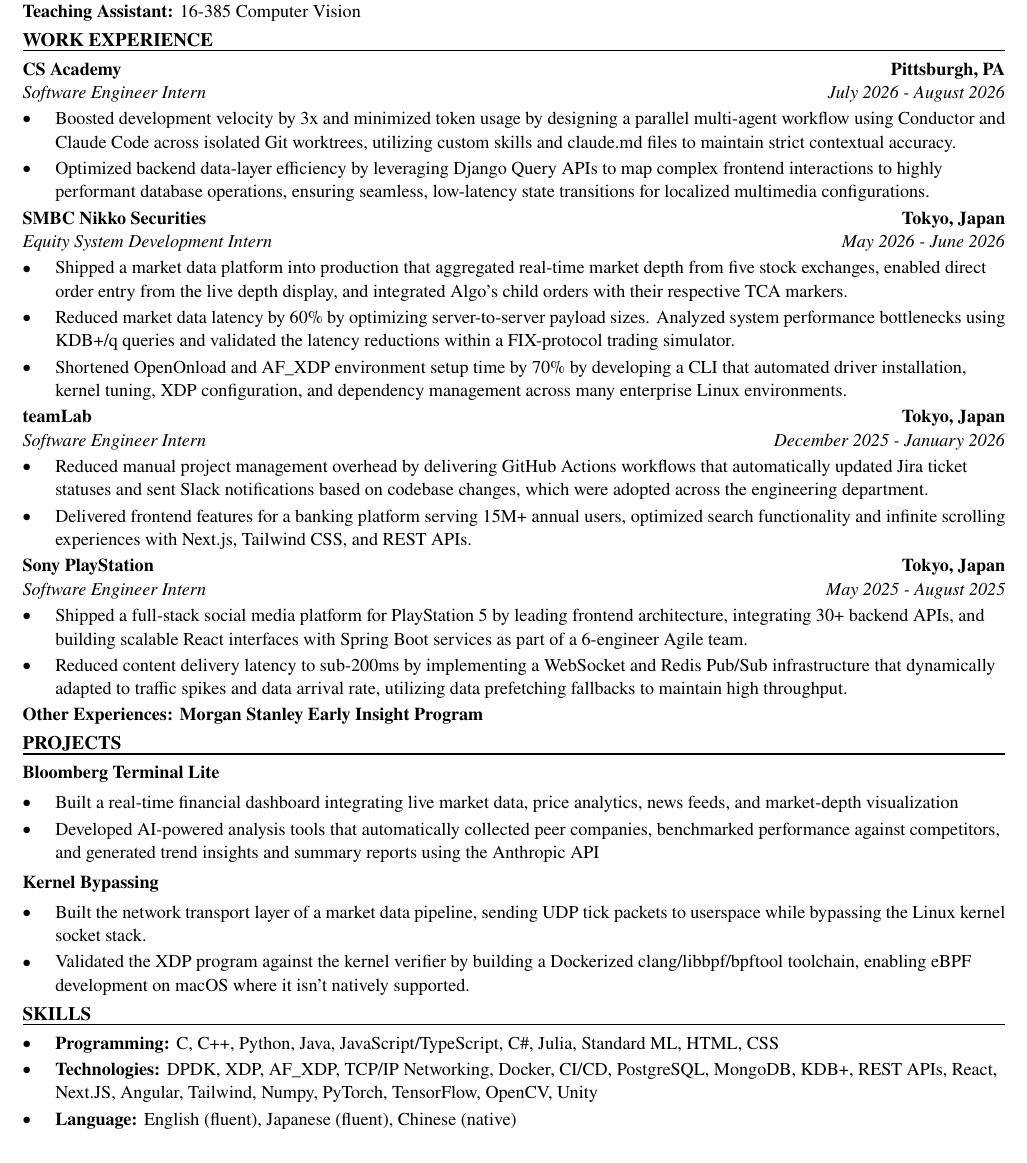
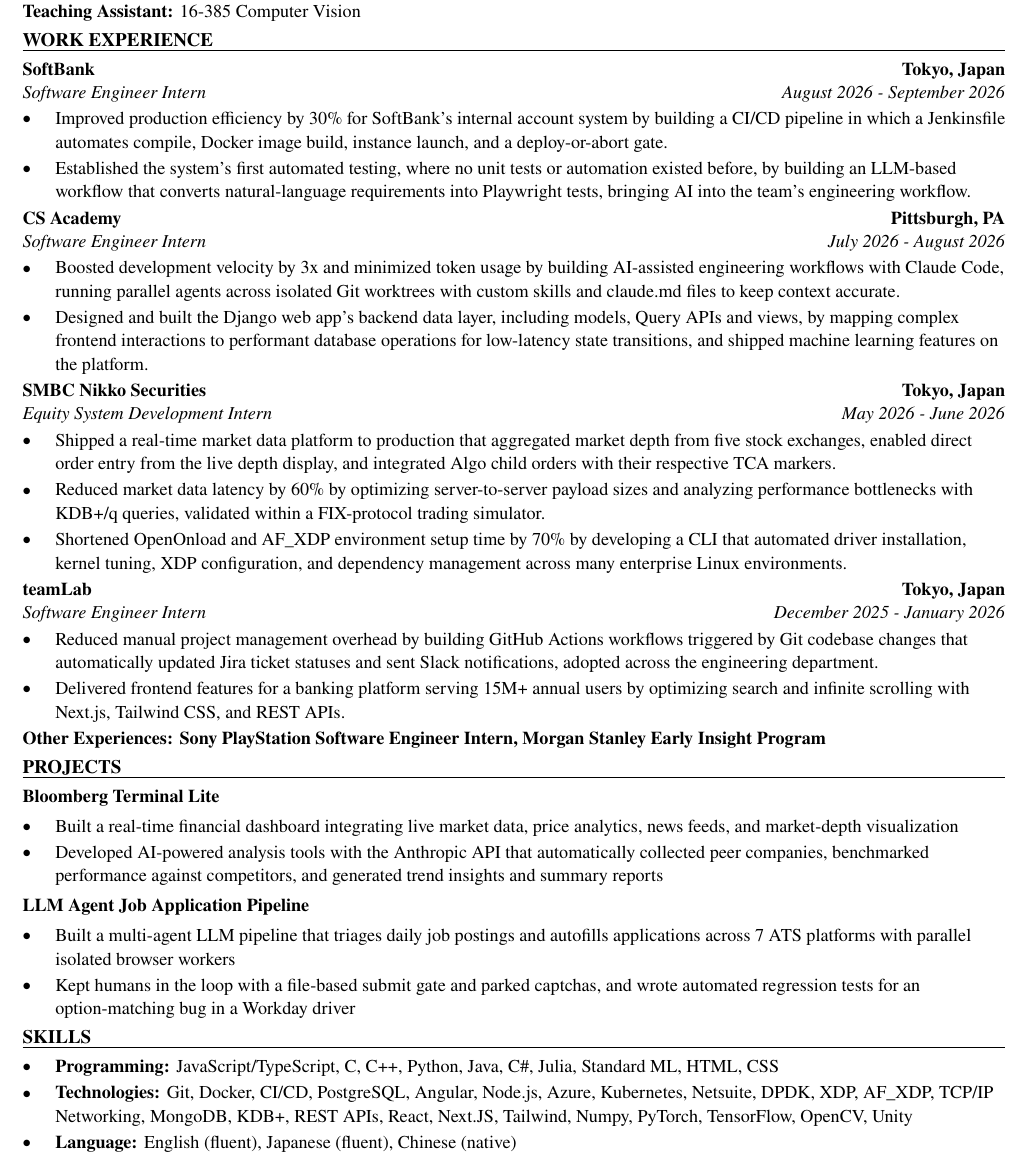
Before and after one commit to xinyichan04/resume, a LaTeX CV (resume.tex, which reads skills.tex): part of the page, cut so that both start at the same text. Compiled offline with pdfLaTeX.

Commit message:
Tailor for PTC: Software Engineering Intern (ATS score 74.2 -> 100.0)

```diff
--- a/resume.tex
+++ b/resume.tex
@@ -50,43 +50,43 @@
 \textbf{Teaching Assistant:} 16-385 Computer Vision
 
 \section*{WORK EXPERIENCE}
+\entry{SoftBank}{Tokyo, Japan}{Software Engineer Intern}{August 2026 - September 2026}
+\begin{itemize}
+  \item Improved production efficiency by 30\% for SoftBank's internal account system by building a CI/CD pipeline in which a Jenkinsfile automates compile, Docker image build, instance launch, and a deploy-or-abort gate.
+  \item Established the system's first automated testing, where no unit tests or automation existed before, by building an LLM-based workflow that converts natural-language requirements into Playwright tests, bringing AI into the team's engineering workflow.
+\end{itemize}
+
 \entry{CS Academy}{Pittsburgh, PA}{Software Engineer Intern}{July 2026 - August 2026}
 \begin{itemize}
-  \item Boosted development velocity by 3x and minimized token usage by designing a parallel multi-agent workflow using Conductor and Claude Code across isolated Git worktrees, utilizing custom skills and claude.md files to maintain strict contextual accuracy.
-  \item Optimized backend data-layer efficiency by leveraging Django Query APIs to map complex frontend interactions to highly performant database operations, ensuring seamless, low-latency state transitions for localized multimedia configurations.
+  \item Boosted development velocity by 3x and minimized token usage by building AI-assisted engineering workflows with Claude Code, running parallel agents across isolated Git worktrees with custom skills and claude.md files to keep context accurate.
+  \item Designed and built the Django web app's backend data layer, including models, Query APIs and views, by mapping complex frontend interactions to performant database operations for low-latency state transitions, and shipped machine learning features on the platform.
 \end{itemize}
 
 \entry{SMBC Nikko Securities}{Tokyo, Japan}{Equity System Development Intern}{May 2026 - June 2026}
 \begin{itemize}
-  \item Shipped a market data platform into production that aggregated real-time market depth from five stock exchanges, enabled direct order entry from the live depth display, and integrated Algo's child orders with their respective TCA markers.
-  \item Reduced market data latency by 60\% by optimizing server-to-server payload sizes. Analyzed system performance bottlenecks using KDB+/q queries and validated the latency reductions within a FIX-protocol trading simulator.
+  \item Shipped a real-time market data platform to production that aggregated market depth from five stock exchanges, enabled direct order entry from the live depth display, and integrated Algo child orders with their respective TCA markers.
+  \item Reduced market data latency by 60\% by optimizing server-to-server payload sizes and analyzing performance bottlenecks with KDB+/q queries, validated within a FIX-protocol trading simulator.
   \item Shortened OpenOnload and AF\_XDP environment setup time by 70\% by developing a CLI that automated driver installation, kernel tuning, XDP configuration, and dependency management across many enterprise Linux environments.
 \end{itemize}
 
 \entry{teamLab}{Tokyo, Japan}{Software Engineer Intern}{December 2025 - January 2026}
 \begin{itemize}
-  \item Reduced manual project management overhead by delivering GitHub Actions workflows that automatically updated Jira ticket statuses and sent Slack notifications based on codebase changes, which were adopted across the engineering department.
-  \item Delivered frontend features for a banking platform serving 15M+ annual users, optimized search functionality and infinite scrolling experiences with Next.js, Tailwind CSS, and REST APIs.
+  \item Reduced manual project management overhead by building GitHub Actions workflows triggered by Git codebase changes that automatically updated Jira ticket statuses and sent Slack notifications, adopted across the engineering department.
+  \item Delivered frontend features for a banking platform serving 15M+ annual users by optimizing search and infinite scrolling with Next.js, Tailwind CSS, and REST APIs.
 \end{itemize}
-
-\entry{Sony PlayStation}{Tokyo, Japan}{Software Engineer Intern}{May 2025 - August 2025}
-\begin{itemize}
-  \item Shipped a full-stack social media platform for PlayStation 5 by leading frontend architecture, integrating 30+ backend APIs, and building scalable React interfaces with Spring Boot services as part of a 6-engineer Agile team.
-  \item Reduced content delivery latency to sub-200ms by implementing a WebSocket and Redis Pub/Sub infrastructure that dynamically adapted to traffic spikes and data arrival rate, utilizing data prefetching fallbacks to maintain high throughput.
-\end{itemize}
-\textbf{Other Experiences: Morgan Stanley Early Insight Program}
+\textbf{Other Experiences: Sony PlayStation Software Engineer Intern, Morgan Stanley Early Insight Program}
 
 \section*{PROJECTS}
 \textbf{Bloomberg Terminal Lite}\par\vspace{2pt}
 \begin{itemize}
   \item Built a real-time financial dashboard integrating live market data, price analytics, news feeds, and market-depth visualization
-  \item Developed AI-powered analysis tools that automatically collected peer companies, benchmarked performance against competitors, and generated trend insights and summary reports using the Anthropic API
+  \item Developed AI-powered analysis tools with the Anthropic API that automatically collected peer companies, benchmarked performance against competitors, and generated trend insights and summary reports
 \end{itemize}
 \vspace{2pt}
-\textbf{Kernel Bypassing}\par\vspace{2pt}
+\textbf{LLM Agent Job Application Pipeline}\par\vspace{2pt}
 \begin{itemize}
-  \item Built the network transport layer of a market data pipeline, sending UDP tick packets to userspace while bypassing the Linux kernel socket stack.
-  \item Validated the XDP program against the kernel verifier by building a Dockerized clang/libbpf/bpftool toolchain, enabling eBPF development on macOS where it isn't natively supported.
+  \item Built a multi-agent LLM pipeline that triages daily job postings and autofills applications across 7 ATS platforms with parallel isolated browser workers
+  \item Kept humans in the loop with a file-based submit gate and parked captchas, and wrote automated regression tests for an option-matching bug in a Workday driver
 \end{itemize}
 
 \input{skills.tex}
--- a/skills.tex
+++ b/skills.tex
@@ -1,7 +1,7 @@
 % SKILLS section: the ONLY part the tailoring system rewrites.
 \section*{SKILLS}
 \begin{itemize}
-  \item \textbf{Programming:} C, C++, Python, Java, JavaScript/TypeScript, C\#, Julia, Standard ML, HTML, CSS
-  \item \textbf{Technologies:} DPDK, XDP, AF\_XDP, TCP/IP Networking, Docker, CI/CD, PostgreSQL, MongoDB, KDB+, REST APIs, React, Next.JS, Angular, Tailwind, Numpy, PyTorch, TensorFlow, OpenCV, Unity
+  \item \textbf{Programming:} JavaScript/TypeScript, C, C++, Python, Java, C\#, Julia, Standard ML, HTML, CSS
+  \item \textbf{Technologies:} Git, Docker, CI/CD, PostgreSQL, Angular, Node.js, Azure, Kubernetes, Netsuite, DPDK, XDP, AF\_XDP, TCP/IP Networking, MongoDB, KDB+, REST APIs, React, Next.JS, Tailwind, Numpy, PyTorch, TensorFlow, OpenCV, Unity
   \item \textbf{Language:} English (fluent), Japanese (fluent), Chinese (native)
 \end{itemize}
```
